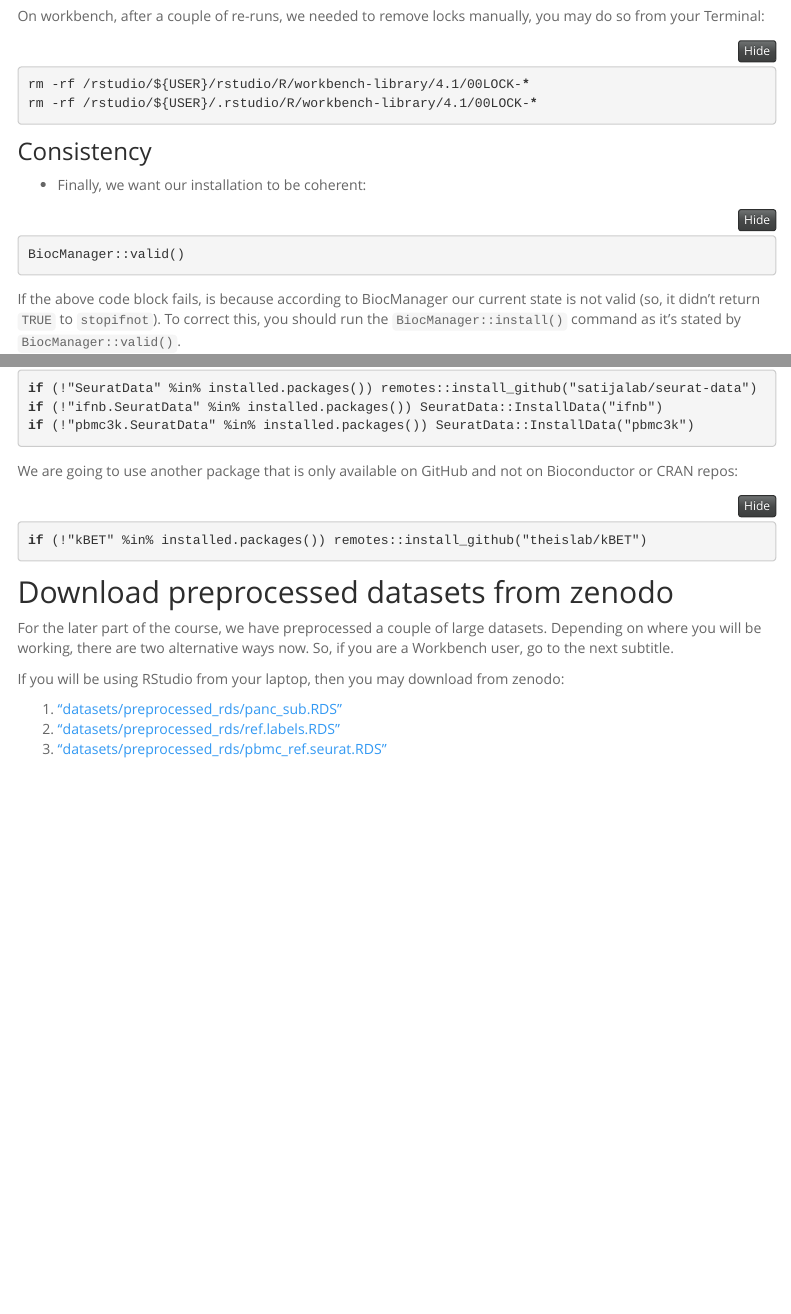
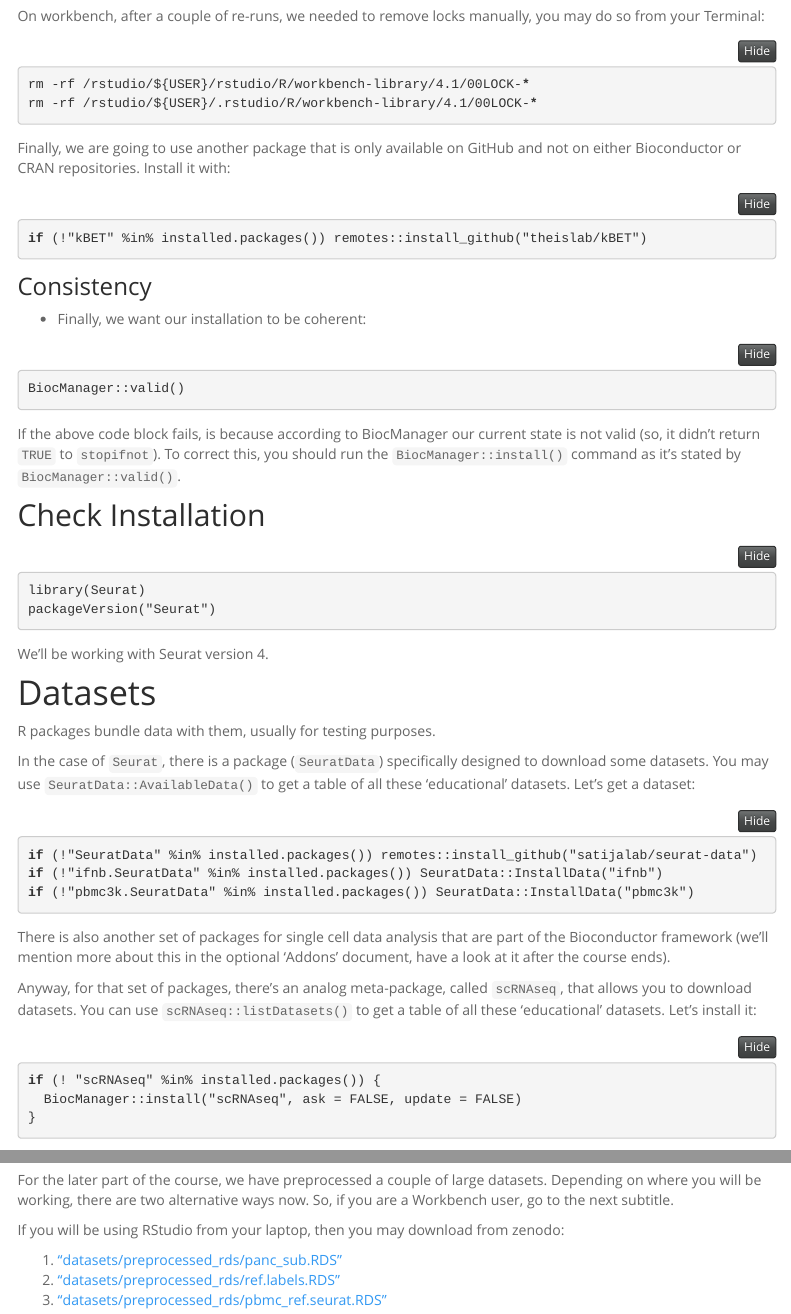
Before and after one commit to maxplanck-ie/Rseurat, an R Markdown document (rmd/10_PkgInstall.Rmd): the page in a window 1100 px wide, from 3420 px down, and a second part further down, joined at a grey line. Rendered offline with R 4.5, knitr and Pandoc, with nearby package versions; menus at the side of the page are left out.

Commit message:
biocondcutor-scRNAseq added

````diff
--- a/configs/conda.yml
+++ b/configs/conda.yml
@@ -69,6 +69,7 @@
   - r-kableExtra
   - r-sctransform
   - bioconductor-SingleR
+  - bioconductor-scRNAseq
   - bioconductor-scran
   - bioconductor-scater
   - bioconductor-glmGamPoi
--- a/rmd/10_PkgInstall.Rmd
+++ b/rmd/10_PkgInstall.Rmd
@@ -164,6 +171,12 @@
 rm -rf /rstudio/${USER}/.rstudio/R/workbench-library/4.1/00LOCK-*
 ```
 
+Finally, we are going to use another package that is only available on GitHub and not on either Bioconductor or CRAN repositories. Install it with:
+
+```{r}
+if (!"kBET" %in% installed.packages()) remotes::install_github("theislab/kBET")
+```
+
 
 ### Consistency
 
@@ -194,12 +209,15 @@
 if (!"pbmc3k.SeuratData" %in% installed.packages()) SeuratData::InstallData("pbmc3k")
 ```
 
-We are going to use another package that is only available on GitHub and not on Bioconductor or CRAN repos:
+There is also another set of packages for single cell data analysis that are part of the Bioconductor framework (we'll mention more about this in the optional 'Addons' document, have a look at it after the course ends).
+
+Anyway, for that set of packages, there's an analog meta-package, called `scRNAseq`, that allows you to download datasets. You can use `scRNAseq::listDatasets()` to get a table of all these 'educational' datasets. Let's install it:
 
 ```{r}
-if (!"kBET" %in% installed.packages()) remotes::install_github("theislab/kBET")
+if (! "scRNAseq" %in% installed.packages()) {
+  BiocManager::install("scRNAseq", ask = FALSE, update = FALSE)
+}
 ```
-
 
 ## Download preprocessed datasets from zenodo
 
````
Also changed, not shown: rmd/10_PkgInstall.Rmd (11 more changed lines).
